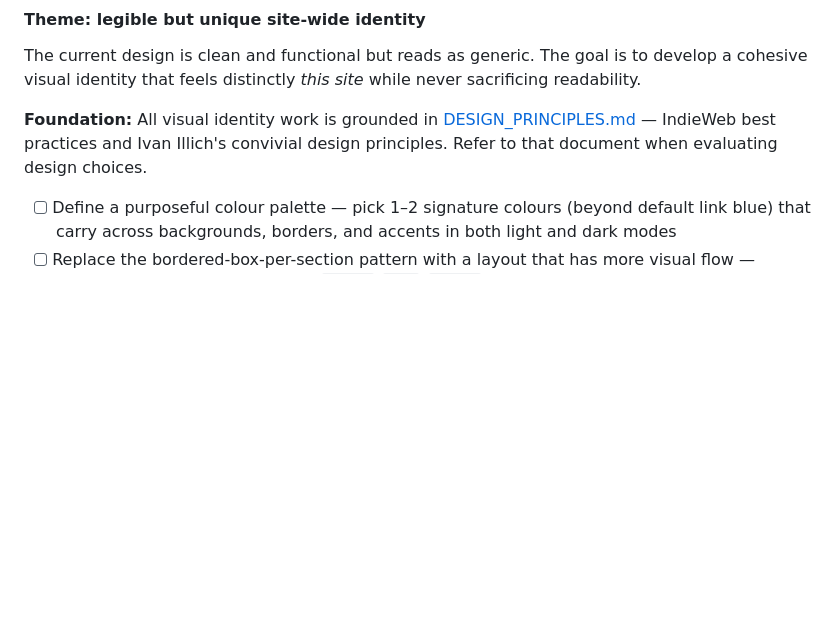
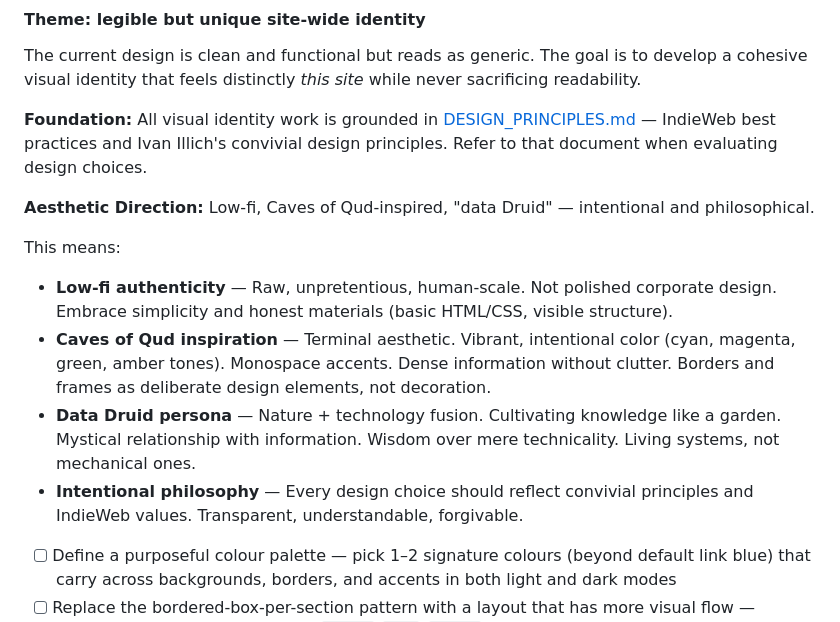
Before and after one commit to Seb-the-Canadian/sebthecanadian.ca, a Markdown page: BACKLOG.md, the part around one of its changes. GitHub-like rendering; blank space fills up the shorter version.

```diff
--- a/BACKLOG.md
+++ b/BACKLOG.md
@@ -39,6 +39,14 @@ cohesive visual identity that feels distinctly *this site* while never sacrifici
 IndieWeb best practices and Ivan Illich's convivial design principles. Refer to that document
 when evaluating design choices.
 
+**Aesthetic Direction:** Low-fi, Caves of Qud-inspired, "data Druid" — intentional and philosophical.
+
+This means:
+- **Low-fi authenticity** — Raw, unpretentious, human-scale. Not polished corporate design. Embrace simplicity and honest materials (basic HTML/CSS, visible structure).
+- **Caves of Qud inspiration** — Terminal aesthetic. Vibrant, intentional color (cyan, magenta, green, amber tones). Monospace accents. Dense information without clutter. Borders and frames as deliberate design elements, not decoration.
+- **Data Druid persona** — Nature + technology fusion. Cultivating knowledge like a garden. Mystical relationship with information. Wisdom over mere technicality. Living systems, not mechanical ones.
+- **Intentional philosophy** — Every design choice should reflect convivial principles and IndieWeb values. Transparent, understandable, forgivable.
+
 - [ ] Define a purposeful colour palette — pick 1–2 signature colours (beyond default link blue) that carry across backgrounds, borders, and accents in both light and dark modes
 - [ ] Replace the bordered-box-per-section pattern with a layout that has more visual flow — consider dropping the border on `header`/`main`/`footer` in favour of whitespace, subtle dividers, or a single page-level container
 - [ ] Introduce a distinctive typographic pairing — a character-rich heading face alongside a highly legible body face (or a single variable font used at contrasting weights)
```
Also changed, not shown: other parts of BACKLOG.md (+35 -0 lines), DESIGN_PRINCIPLES.md (+31 -0 lines).
